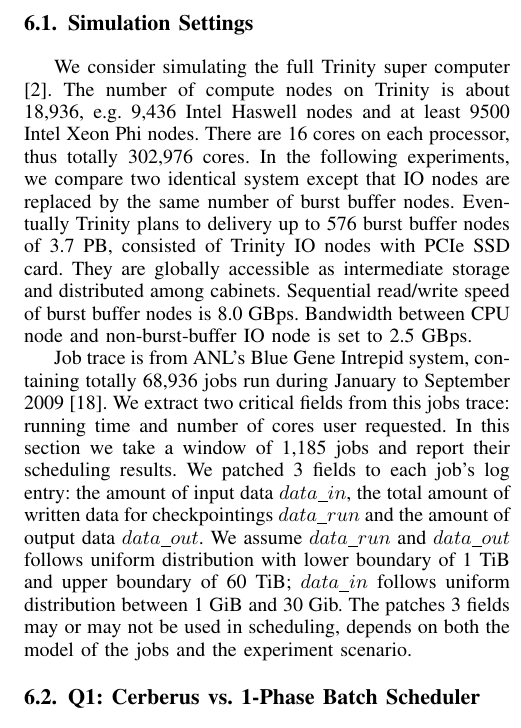
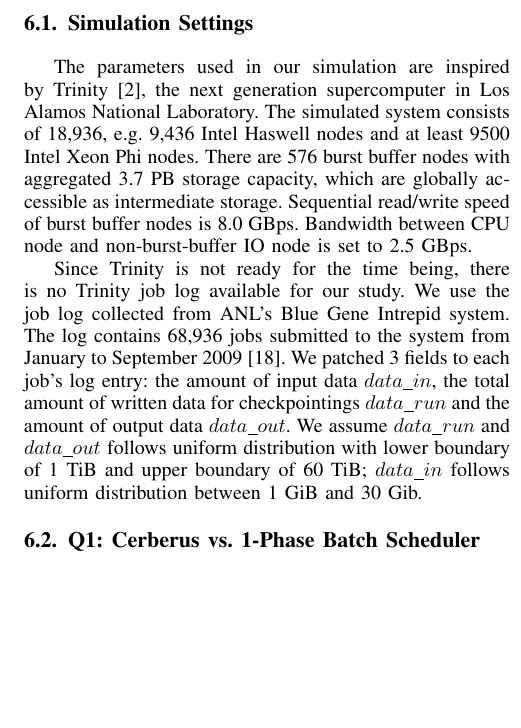
Before and after one commit to littlepretty/Cluster2016, a LaTeX paper (bbscheduler.tex, which reads experiments.tex): part of one column of page 6 of 10, cut so that both start at the same text, the shorter picture padded with empty space. Compiled offline with pdfLaTeX; a missing font is replaced by an installed copy or a similar font; a LaTeX package or settings file that is missing is left out.

Commit message:
pass on section 6.1, 6.2

```diff
--- a/experiments.tex
+++ b/experiments.tex
@@ -27,30 +49,55 @@ a fixed time period (500 seconds), measures the performance of computing system.
-We consider simulating the full Trinity super computer\cite{TrinitySystem}.
-The number of compute nodes on Trinity is about 18,936,
+% % system
+% We consider simulating the full Trinity super computer\cite{TrinitySystem}.
+% The number of compute nodes on Trinity is about 18,936,
+% e.g. 9,436 Intel Haswell nodes
+% and at least 9500 Intel Xeon Phi nodes.
+% There are 16 cores on each processor, thus totally 302,976 cores.
+% In the following experiments, we compare two identical system except that
+% IO nodes are replaced by the same number of burst buffer nodes.
+% Eventually Trinity plans to delivery up to 576 burst buffer nodes of 3.7 PB,
+% consisted of Trinity IO nodes with PCIe SSD card.
+% They are globally accessible as intermediate storage and distributed among cabinets.
+% Sequential read/write speed of burst buffer nodes is 8.0 GBps.
+% Bandwidth between CPU node and non-burst-buffer IO node is set to 2.5 GBps.
+
+%==============XY===================
+The parameters used in our simulation are inspired by Trinity~\cite{TrinitySystem},
+the next generation supercomputer in Los Alamos National Laboratory.
+The simulated system consists of 18,936,
 e.g. 9,436 Intel Haswell nodes
 and at least 9500 Intel Xeon Phi nodes.
-There are 16 cores on each processor, thus totally 302,976 cores.
-In the following experiments, we compare two identical system except that
-IO nodes are replaced by the same number of burst buffer nodes.
-Eventually Trinity plans to delivery up to 576 burst buffer nodes of 3.7 PB,
-consisted of Trinity IO nodes with PCIe SSD card.
-They are globally accessible as intermediate storage and distributed among cabinets.
+There are 576 burst buffer nodes with aggregated 3.7 PB storage capacity,
+which are globally accessible as intermediate storage.
 Sequential read/write speed of burst buffer nodes is 8.0 GBps.
 Bandwidth between CPU node and non-burst-buffer IO node is set to 2.5 GBps.
 
-% trace
-Job trace is from ANL's Blue Gene Intrepid system,
-containing totally 68,936 jobs run during January to September 2009\cite{JobTrace}.
-We extract two critical fields from this jobs trace: running time and
-number of cores user requested.
-In this section we take a window of 1,185 jobs and report their scheduling results.
+% % trace
+% Job trace is from ANL's Blue Gene Intrepid system,
+% containing totally 68,936 jobs run during January to September 2009\cite{JobTrace}.
+% We extract two critical fields from this jobs trace: running time and
+% number of cores user requested.
+% In this section we take a window of 1,185 jobs and report their scheduling results.
+% We patched 3 fields to each job's log entry: the amount of input data $data\_in$,
+% the total amount of written data for checkpointings $data\_run$
+% and the amount of output data $data\_out$.
+% We assume $data\_run$ and $data\_out$ follows uniform distribution with
+% lower boundary of 1 TiB and upper boundary of 60 TiB;
+% $data\_in$ follows uniform distribution between 1 GiB and 30 Gib.
+% The patches 3 fields may or may not be used in scheduling,
+% depends on both the model of the jobs and the experiment scenario.
+
+
+%==============XY===================
+Since Trinity is not ready for the time being, there is no Trinity job log available for our study.
+We use the job log collected from ANL's Blue Gene Intrepid system. The log contains 68,936 jobs
+submitted to the system from January to September 2009~\cite{JobTrace}.
 We patched 3 fields to each job's log entry: the amount of input data $data\_in$,
 the total amount of written data for checkpointings $data\_run$
 and the amount of output data $data\_out$.
 We assume $data\_run$ and $data\_out$ follows uniform distribution with
 lower boundary of 1 TiB and upper boundary of 60 TiB;
 $data\_in$ follows uniform distribution between 1 GiB and 30 Gib.
-The patches 3 fields may or may not be used in scheduling,
-depends on both the model of the jobs and the experiment scenario.
+
 
 
 \subsection{Q1: Cerberus vs. 1-Phase Batch Scheduler}
```
Also changed, not shown: experiments.tex (40 more changed lines).
